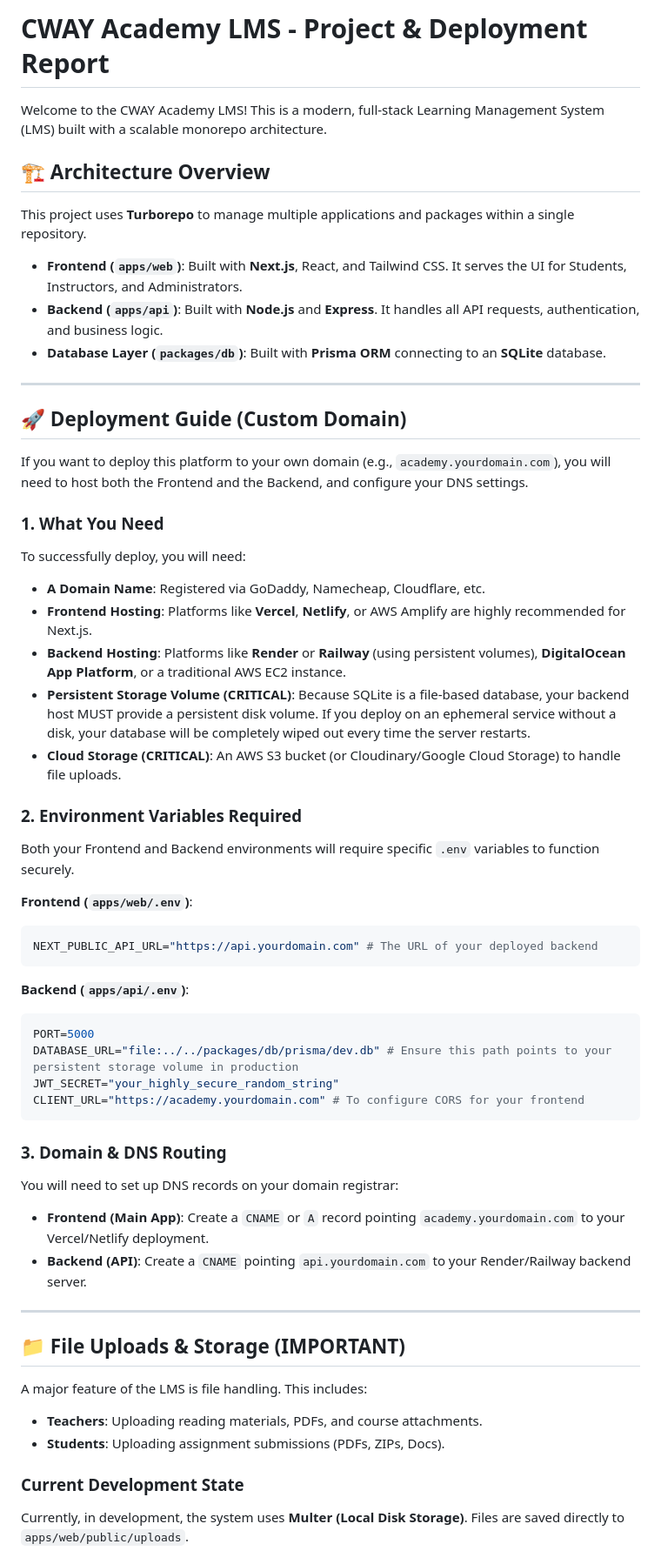
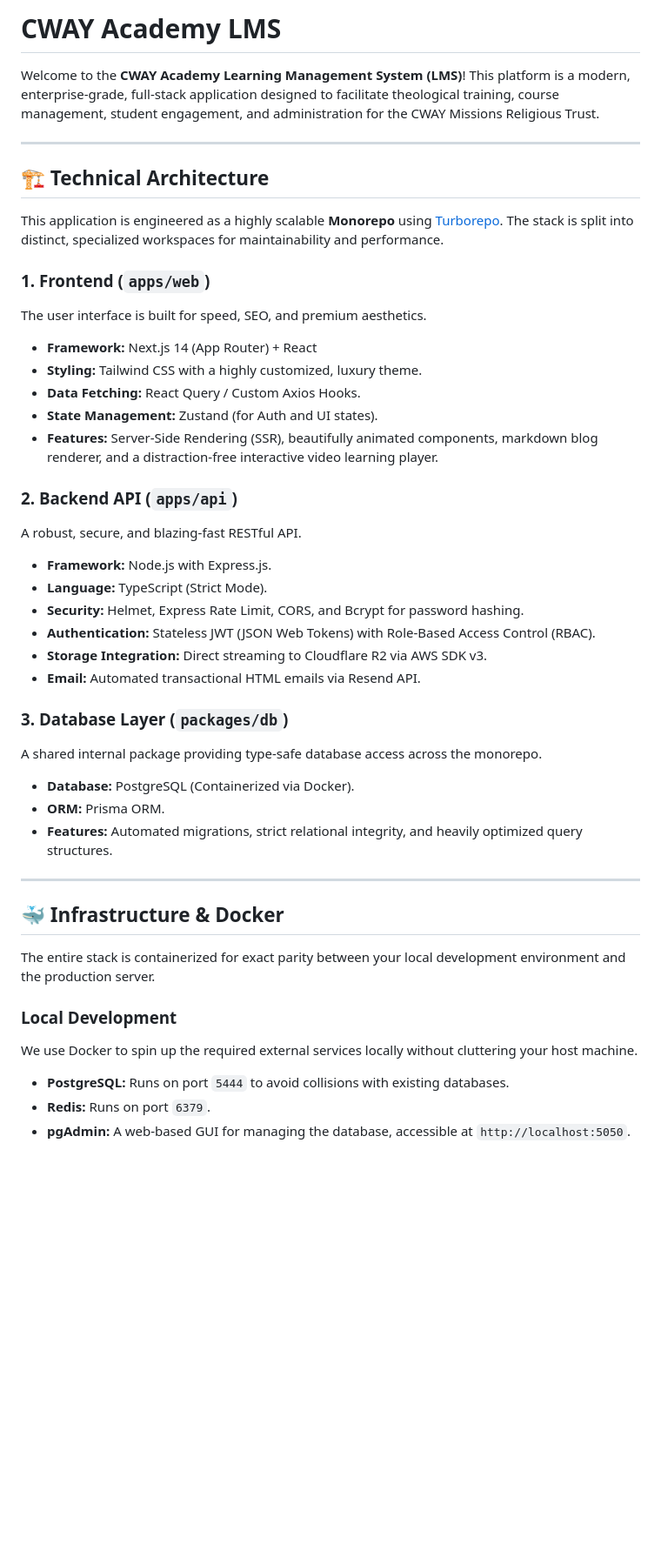
Before and after one commit to Joelrtharakan/cwayacademylms, a Markdown page: README.md, the part around one of its changes. Shown at 87% size. Rendered like a GitHub page; blank space fills up the shorter version.

````diff
--- a/README.md
+++ b/README.md
@@ -1,57 +1,45 @@
-# CWAY Academy LMS - Project & Deployment Report
+# CWAY Academy LMS
 
-Welcome to the CWAY Academy LMS! This is a modern, full-stack Learning Management System (LMS) built with a scalable monorepo architecture.
-
-## 🏗️ Architecture Overview
-This project uses **Turborepo** to manage multiple applications and packages within a single repository.
-
-- **Frontend (`apps/web`)**: Built with **Next.js**, React, and Tailwind CSS. It serves the UI for Students, Instructors, and Administrators.
-- **Backend (`apps/api`)**: Built with **Node.js** and **Express**. It handles all API requests, authentication, and business logic.
-- **Database Layer (`packages/db`)**: Built with **Prisma ORM** connecting to an **SQLite** database.
+Welcome to the **CWAY Academy Learning Management System (LMS)**! This platform is a modern, enterprise-grade, full-stack application designed to facilitate theological training, course management, student engagement, and administration for the CWAY Missions Religious Trust.
 
 ---
 
-## 🚀 Deployment Guide (Custom Domain)
+## 🏗️ Technical Architecture
 
-If you want to deploy this platform to your own domain (e.g., `academy.yourdomain.com`), you will need to host both the Frontend and the Backend, and configure your DNS settings.
+This application is engineered as a highly scalable **Monorepo** using [Turborepo](https://turbo.build/). The stack is split into distinct, specialized workspaces for maintainability and performance.
 
-### 1. What You Need
-To successfully deploy, you will need:
-- **A Domain Name**: Registered via GoDaddy, Namecheap, Cloudflare, etc.
-- **Frontend Hosting**: Platforms like **Vercel**, **Netlify**, or AWS Amplify are highly recommended for Next.js.
-- **Backend Hosting**: Platforms like **Render** or **Railway** (using persistent volumes), **DigitalOcean App Platform**, or a traditional AWS EC2 instance.
-- **Persistent Storage Volume (CRITICAL)**: Because SQLite is a file-based database, your backend host MUST provide a persistent disk volume. If you deploy on an ephemeral service without a disk, your database will be completely wiped out every time the server restarts.
-- **Cloud Storage (CRITICAL)**: An AWS S3 bucket (or Cloudinary/Google Cloud Storage) to handle file uploads.
+### 1. Frontend (`apps/web`)
+The user interface is built for speed, SEO, and premium aesthetics.
+- **Framework:** Next.js 14 (App Router) + React
+- **Styling:** Tailwind CSS with a highly customized, luxury theme.
+- **Data Fetching:** React Query / Custom Axios Hooks.
+- **State Management:** Zustand (for Auth and UI states).
+- **Features:** Server-Side Rendering (SSR), beautifully animated components, markdown blog renderer, and a distraction-free interactive video learning player.
 
-### 2. Environment Variables Required
-Both your Frontend and Backend environments will require specific `.env` variables to function securely.
+### 2. Backend API (`apps/api`)
+A robust, secure, and blazing-fast RESTful API.
+- **Framework:** Node.js with Express.js.
+- **Language:** TypeScript (Strict Mode).
+- **Security:** Helmet, Express Rate Limit, CORS, and Bcrypt for password hashing.
+- **Authentication:** Stateless JWT (JSON Web Tokens) with Role-Based Access Control (RBAC).
+- **Storage Integration:** Direct streaming to Cloudflare R2 via AWS SDK v3.
+- **Email:** Automated transactional HTML emails via Resend API.
 
-**Frontend (`apps/web/.env`)**:
-```env
-NEXT_PUBLIC_API_URL="https://api.yourdomain.com" # The URL of your deployed backend
-```
-
-**Backend (`apps/api/.env`)**:
-```env
-PORT=5000
-DATABASE_URL="file:../../packages/db/prisma/dev.db" # Ensure this path points to your persistent storage volume in production
-JWT_SECRET="your_highly_secure_random_string"
-CLIENT_URL="https://academy.yourdomain.com" # To configure CORS for your frontend
-```
-
-### 3. Domain & DNS Routing
-You will need to set up DNS records on your domain registrar:
-- **Frontend (Main App)**: Create a `CNAME` or `A` record pointing `academy.yourdomain.com` to your Vercel/Netlify deployment.
-- **Backend (API)**: Create a `CNAME` pointing `api.yourdomain.com` to your Render/Railway backend server.
+### 3. Database Layer (`packages/db`)
+A shared internal package providing type-safe database access across the monorepo.
+- **Database:** PostgreSQL (Containerized via Docker).
+- **ORM:** Prisma ORM.
+- **Features:** Automated migrations, strict relational integrity, and heavily optimized query structures.
 
 ---
 
-## 📁 File Uploads & Storage (IMPORTANT)
+## 🐳 Infrastructure & Docker
 
-A major feature of the LMS is file handling. This includes:
-- **Teachers**: Uploading reading materials, PDFs, and course attachments.
-- **Students**: Uploading assignment submissions (PDFs, ZIPs, Docs).
+The entire stack is containerized for exact parity between your local development environment and the production server.
 
-### Current Development State
-Currently, in development, the system uses **Multer (Local Disk Storage)**. Files are saved directly to `apps/web/public/uploads`.
+### Local Development
+We use Docker to spin up the required external services locally without cluttering your host machine.
+- **PostgreSQL:** Runs on port `5444` to avoid collisions with existing databases.
+- **Redis:** Runs on port `6379`.
+- **pgAdmin:** A web-based GUI for managing the database, accessible at `http://localhost:5050`.
 
````
Also changed, not shown: other parts of README.md (+110 -23 lines), COURSE_CREATION_GUIDE.md (added, +88 -0 lines), DEVELOPMENT_STATE.md (+92 -89 lines).
